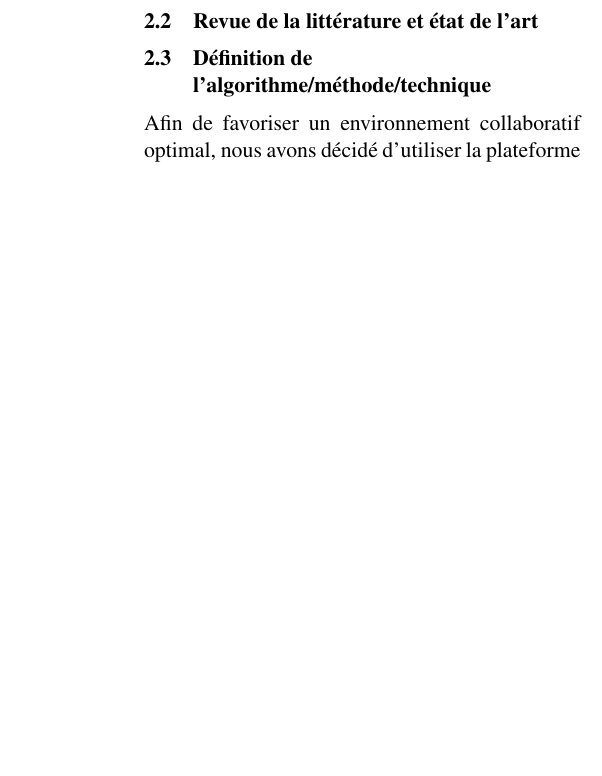
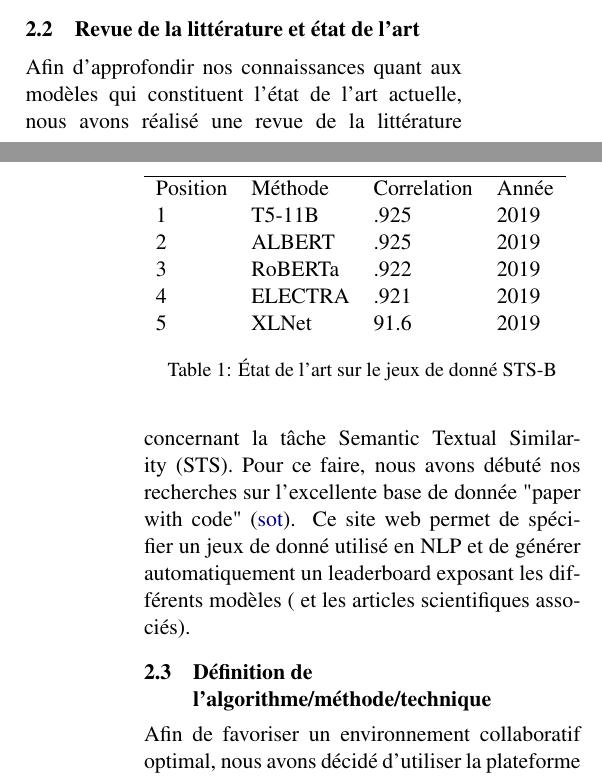
Before and after one commit to Adrimeov/projet_nlp, a LaTeX document (latex/naaclhlt2019.tex): part of one column of page 2 of 5 before the commit and two parts of the columns of pages 1 and 2 of 5 after it, the two joined at a grey line, cut so that both start at the same text, the shorter picture padded with empty space. Compiled offline with pdfLaTeX.

Commit message:
ajout de la table SOTA

```diff
--- a/latex/naaclhlt2019.tex
+++ b/latex/naaclhlt2019.tex
@@ -106,6 +106,22 @@ Le but de l’exercice est de définir un modèle afin de prédire la similarit
 	L’ensemble de données avec lequel nous avons travaillés est STSbenchmark, l’ensemble de référence pour STS. L’ensemble contient 5749 d’enregistrements d'entraînement et 1379 de test. Chaque données contient deux phrases, un identifiant et un score de similarité situé entre 0 et 5 seulement pour les données d'entraînement. Un score de 5 indique que les deux phrases sont sémantiquement identique, 0 indique qu’il n’y a pas de relation. Cette mesure est calculée en moyennant le score de similarité que plusieurs juges ont donné à un couple de phrase. Pour cette tâche, nous avons donc une entrée deux phrases et sortie nous avons une valeur entre 0% et 100%.
 
 \subsection{Revue de la littérature et état de l'art}
+Afin d'approfondir nos connaissances quant aux modèles qui constituent l'état de l'art actuelle, nous avons réalisé une revue de la littérature concernant la tâche Semantic Textual Similarity (STS). Pour ce faire, nous avons débuté nos recherches sur l'excellente base de donnée "paper with code" \cite{sota}. Ce site web permet de spécifier un jeux de donné utilisé en NLP et de générer automatiquement un leaderboard exposant les différents modèles ( et les articles scientifiques associés).
+
+
+	\begin{table}[]
+		\begin{tabular}{llll}
+			\hline
+			Position & Méthode & Correlation & Année \\
+			1        & T5-11B  & .925                 & 2019  \\
+			2        & ALBERT  & .925                 & 2019  \\
+			3        & RoBERTa & .922                 & 2019  \\
+			4        & ELECTRA & .921                 & 2019  \\
+			5        & XLNet   & 91.6                 & 2019
+		\end{tabular}
+	  \caption{État de l'art sur le jeux de donné STS-B}
+	\end{table}
+
 
 
 \subsection{Définition de l'algorithme/méthode/technique}
```
Also changed, not shown: latex/naaclhlt2019.bib (+2 -0 lines).
